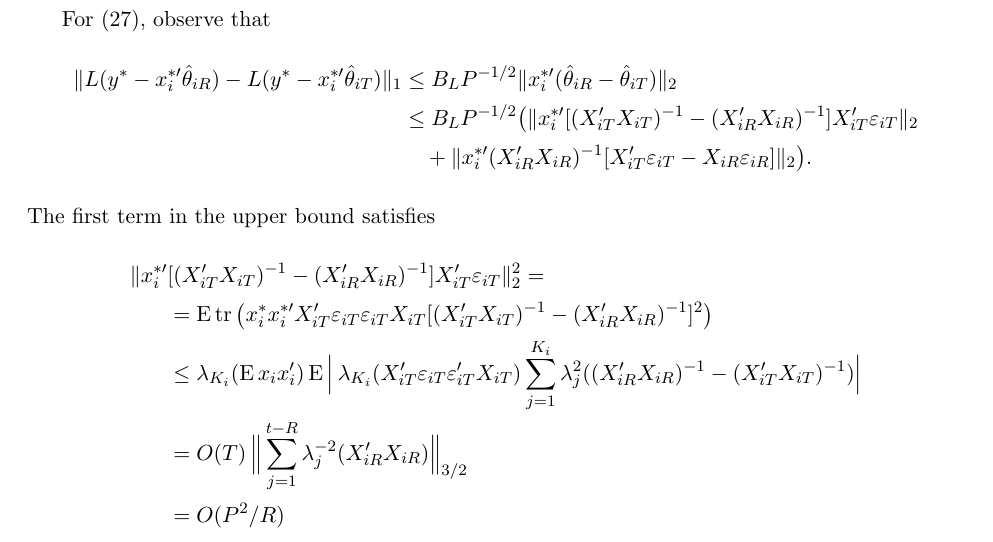
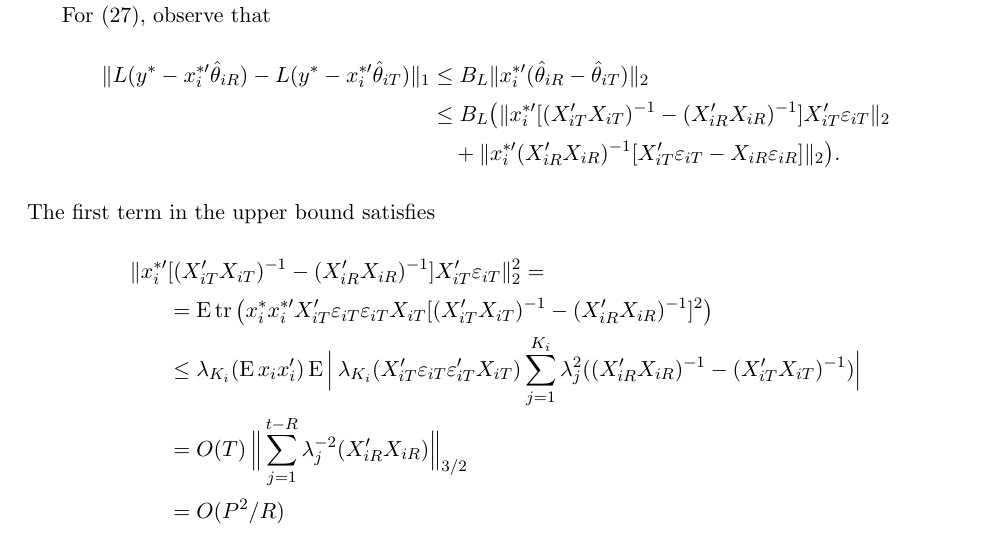
Before and after one commit to grayclhn/oos-overfit, a LaTeX paper (paper.tex): part of page 31 of 39, cut so that both start at the same text. Compiled offline with pdfLaTeX; a LaTeX package or settings file that is missing is left out.

Commit message:
Fix scale factor in proof of convergence of centering terms
The exisitng proof of Lemma 1, convergence of the centering terms, has
an incorrect scale term P^{-1/2}; this commit removes it.

```diff
--- a/paper.tex
+++ b/paper.tex
@@ -1862,8 +1862,8 @@ For~\eqref{eq:20}, observe that
 \begin{align*}
   \|L(y^{*} -  x_i^{*\prime} \hat{\theta}_{iR}) -
   L(y^{*} - x_i^{*\prime} \hat{\theta}_{iT}) \|_1
-  &\leq B_{L} P^{-1/2} \| x_i^{*\prime} (\hat{\theta}_{iR} - \hat{\theta}_{iT}) \|_2 \\
-  &\leq B_{L} P^{-1/2}\big(\| x_i^{*\prime} [(X_{iT}'X_{iT})^{-1} -
+  &\leq B_{L} \| x_i^{*\prime} (\hat{\theta}_{iR} - \hat{\theta}_{iT}) \|_2 \\
+  &\leq B_{L} \big(\| x_i^{*\prime} [(X_{iT}'X_{iT})^{-1} -
   (X_{iR}'X_{iR})^{-1}] X_{iT}' \eb_{iT} \|_2 \\
   &\quad+ \| x_i^{*\prime}
   (X_{iR}'X_{iR})^{-1}[X_{iT}'\eb_{iT} - X_{iR}
```
